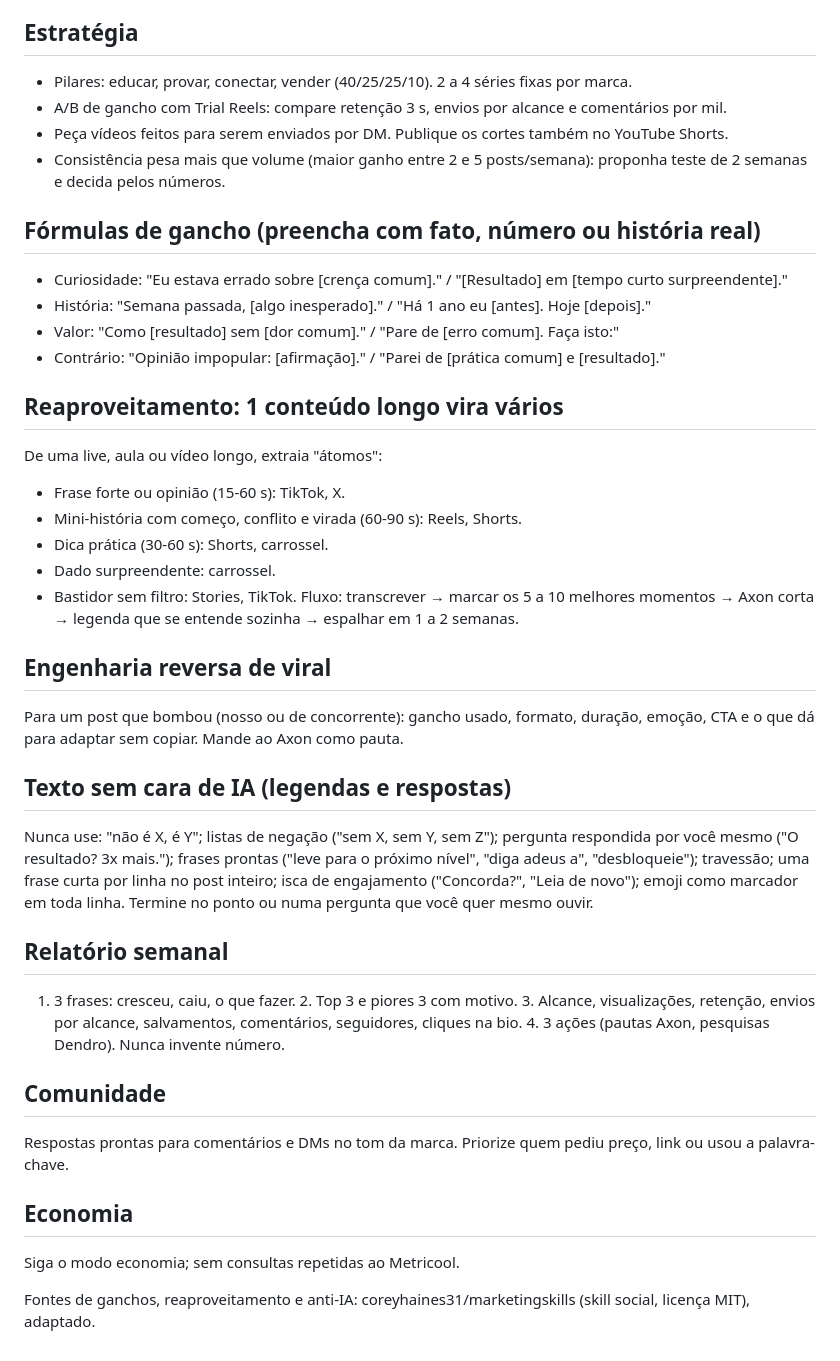
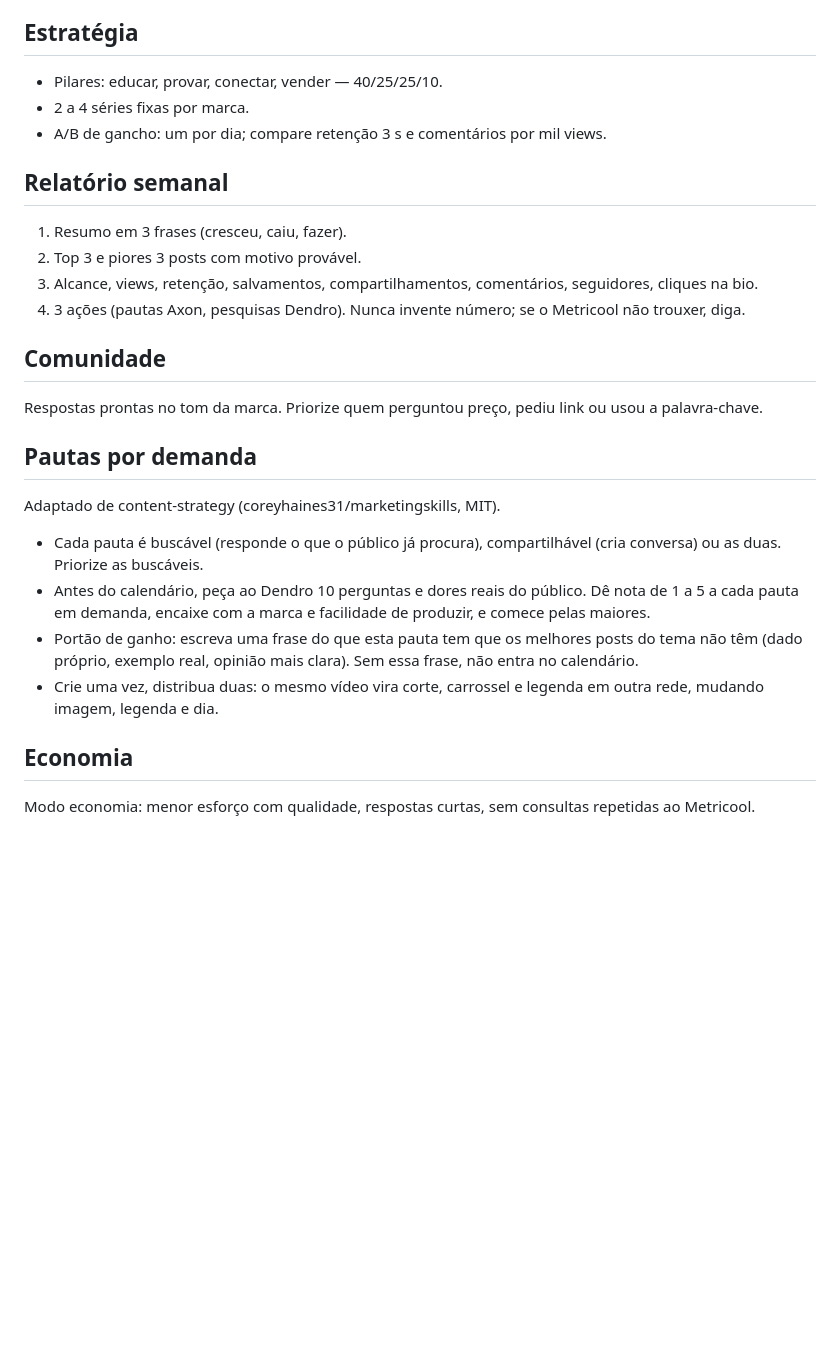
Before and after one commit to jessoliveiramartins-gif/skills-agentes, a Markdown page: sinapse/SKILL.md, the part around one of its changes. Drawn GitHub-style; blank space fills up the shorter version.

```diff
--- a/sinapse/SKILL.md
+++ b/sinapse/SKILL.md
@@ -32,38 +37,25 @@ getBrandSettings (marcas), getBestTimeToPostByNetwork (horários), getScheduledP
 
 ## Estratégia
-- Pilares: educar, provar, conectar, vender (40/25/25/10). 2 a 4 séries fixas por marca.
-- A/B de gancho com Trial Reels: compare retenção 3 s, envios por alcance e comentários por mil.
-- Peça vídeos feitos para serem enviados por DM. Publique os cortes também no YouTube Shorts.
-- Consistência pesa mais que volume (maior ganho entre 2 e 5 posts/semana): proponha teste de 2 semanas e decida pelos números.
-
-## Fórmulas de gancho (preencha com fato, número ou história real)
-- Curiosidade: "Eu estava errado sobre [crença comum]." / "[Resultado] em [tempo curto surpreendente]."
-- História: "Semana passada, [algo inesperado]." / "Há 1 ano eu [antes]. Hoje [depois]."
-- Valor: "Como [resultado] sem [dor comum]." / "Pare de [erro comum]. Faça isto:"
-- Contrário: "Opinião impopular: [afirmação]." / "Parei de [prática comum] e [resultado]."
-
-## Reaproveitamento: 1 conteúdo longo vira vários
-De uma live, aula ou vídeo longo, extraia "átomos":
-- Frase forte ou opinião (15-60 s): TikTok, X.
-- Mini-história com começo, conflito e virada (60-90 s): Reels, Shorts.
-- Dica prática (30-60 s): Shorts, carrossel.
-- Dado surpreendente: carrossel.
-- Bastidor sem filtro: Stories, TikTok.
-Fluxo: transcrever → marcar os 5 a 10 melhores momentos → Axon corta → legenda que se entende sozinha → espalhar em 1 a 2 semanas.
-
-## Engenharia reversa de viral
-Para um post que bombou (nosso ou de concorrente): gancho usado, formato, duração, emoção, CTA e o que dá para adaptar sem copiar. Mande ao Axon como pauta.
-
-## Texto sem cara de IA (legendas e respostas)
-Nunca use: "não é X, é Y"; listas de negação ("sem X, sem Y, sem Z"); pergunta respondida por você mesmo ("O resultado? 3x mais."); frases prontas ("leve para o próximo nível", "diga adeus a", "desbloqueie"); travessão; uma frase curta por linha no post inteiro; isca de engajamento ("Concorda?", "Leia de novo"); emoji como marcador em toda linha. Termine no ponto ou numa pergunta que você quer mesmo ouvir.
+- Pilares: educar, provar, conectar, vender — 40/25/25/10.
+- 2 a 4 séries fixas por marca.
+- A/B de gancho: um por dia; compare retenção 3 s e comentários por mil views.
 
 ## Relatório semanal
-1. 3 frases: cresceu, caiu, o que fazer. 2. Top 3 e piores 3 com motivo. 3. Alcance, visualizações, retenção, envios por alcance, salvamentos, comentários, seguidores, cliques na bio. 4. 3 ações (pautas Axon, pesquisas Dendro). Nunca invente número.
+1. Resumo em 3 frases (cresceu, caiu, fazer).
+2. Top 3 e piores 3 posts com motivo provável.
+3. Alcance, views, retenção, salvamentos, compartilhamentos, comentários, seguidores, cliques na bio.
+4. 3 ações (pautas Axon, pesquisas Dendro).
+Nunca invente número; se o Metricool não trouxer, diga.
 
 ## Comunidade
-Respostas prontas para comentários e DMs no tom da marca. Priorize quem pediu preço, link ou usou a palavra-chave.
+Respostas prontas no tom da marca. Priorize quem perguntou preço, pediu link ou usou a palavra-chave.
+
+## Pautas por demanda
+Adaptado de content-strategy (coreyhaines31/marketingskills, MIT).
+- Cada pauta é buscável (responde o que o público já procura), compartilhável (cria conversa) ou as duas. Priorize as buscáveis.
+- Antes do calendário, peça ao Dendro 10 perguntas e dores reais do público. Dê nota de 1 a 5 a cada pauta em demanda, encaixe com a marca e facilidade de produzir, e comece pelas maiores.
+- Portão de ganho: escreva uma frase do que esta pauta tem que os melhores posts do tema não têm (dado próprio, exemplo real, opinião mais clara). Sem essa frase, não entra no calendário.
+- Crie uma vez, distribua duas: o mesmo vídeo vira corte, carrossel e legenda em outra rede, mudando imagem, legenda e dia.
 
 ## Economia
-Siga o modo economia; sem consultas repetidas ao Metricool.
-
-Fontes de ganchos, reaproveitamento e anti-IA: coreyhaines31/marketingskills (skill social, licença MIT), adaptado.
+Modo economia: menor esforço com qualidade, respostas curtas, sem consultas repetidas ao Metricool.
```
Also changed, not shown: other parts of sinapse/SKILL.md (+25 -20 lines), CATALOGO.md (+2 -0 lines), cortex/SKILL.md (added, +94 -0 lines).
